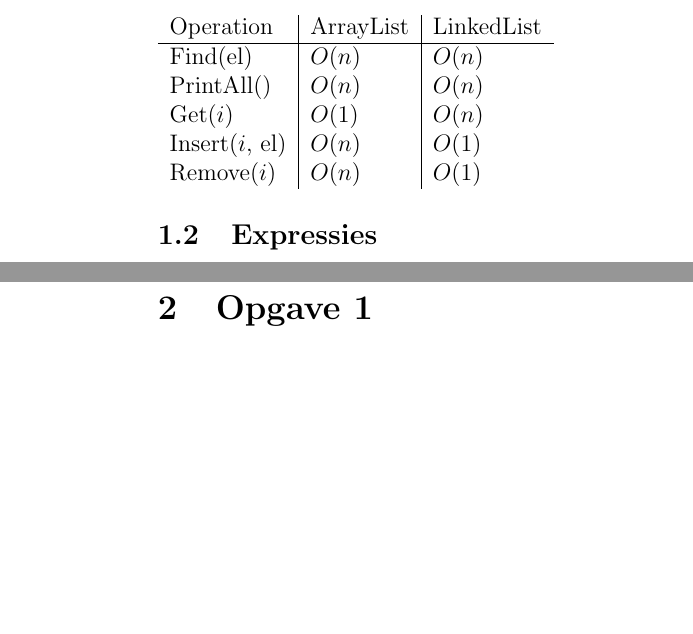
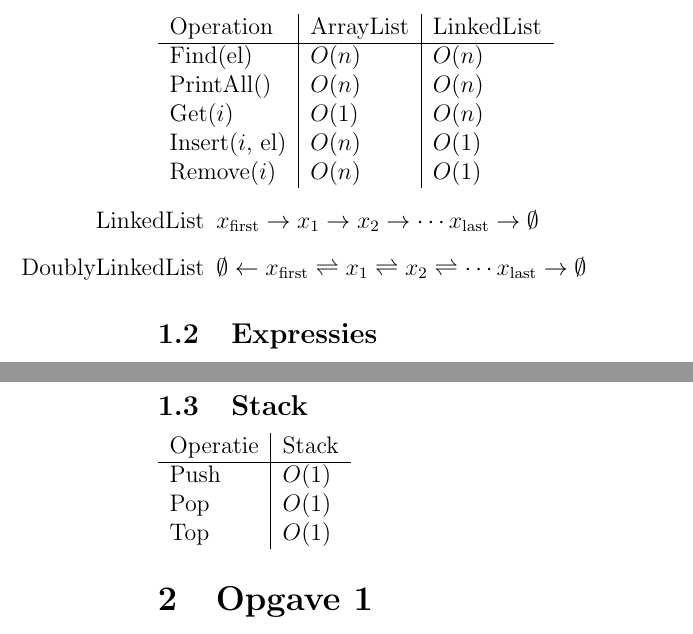
Before and after one commit to maartenvk/school-da-v24, a LaTeX document (school-ad-v24/les2/theory.tex): two parts of pages 1 and 2 of 2, joined at a grey line, cut so that both start at the same text, the shorter picture padded with empty space. Compiled offline with pdfLaTeX.

Commit message:
add item list for array types

```diff
--- a/school-ad-v24/les2/theory.tex
+++ b/school-ad-v24/les2/theory.tex
@@ -17,3 +17,7 @@ Insert($i$, el) & $O(n)$ & $O(1)$ \\
 Remove($i$)     & $O(n)$ & $O(1)$ \\
 \end{tabular}
 
+\begin{itemize}
+\item[LinkedList] \( x_\text{first} \rightarrow x_1 \rightarrow x_2 \rightarrow \cdots x_\text{last} \rightarrow \emptyset \)
+\item[DoublyLinkedList] \( \emptyset \leftarrow x_\text{first} \rightleftharpoons x_1 \rightleftharpoons x_2 \rightleftharpoons \cdots x_\text{last} \rightarrow \emptyset \)
+\end{itemize}
@@ -31,6 +35,15 @@ $\frac{6}{3-1}_\text{infix} = 6\ 3\ 1 - /_\text{postfix}$
 \item[] $[3]$
 \end{itemize}
 
+\subsection{Stack}
+\begin{tabular}{l|l}
+Operatie & Stack \\
+\hline
+Push & $O(1)$ \\
+Pop  & $O(1)$ \\
+Top  & $O(1)$ \\
+\end{tabular}
+
 \section{Opgave 1}
 abc
 \end{document}
```
Also changed, not shown: school-ad-v24/les2/theory.pdf, school-ad-v24/les2/theory.tex (4 more changed lines).
